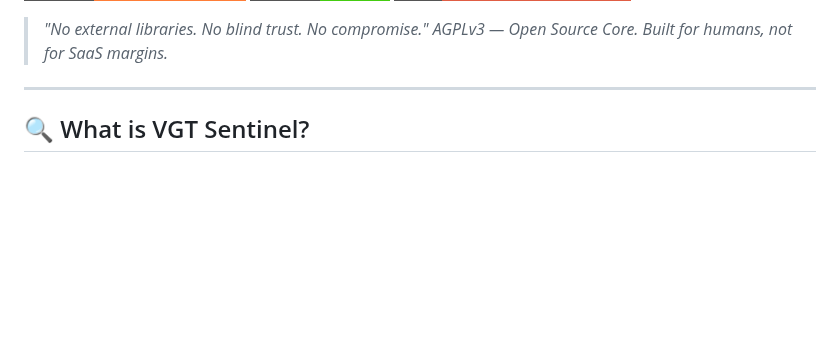
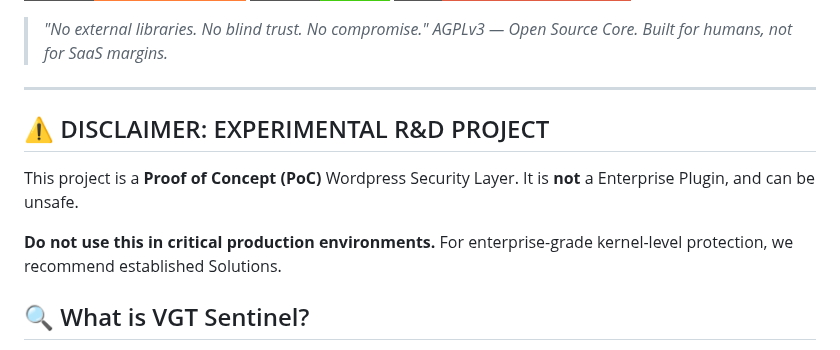
Before and after one commit to visiongaiatechnology/sentinelcom, a Markdown page: README.md, the part around the change. Drawn GitHub-style; badges without logos; blank space fills up the shorter version.

```diff
--- a/README.md
+++ b/README.md
@@ -12,6 +12,12 @@
 > *AGPLv3 — Open Source Core. Built for humans, not for SaaS margins.*
 
 ---
+
+## ⚠️ DISCLAIMER: EXPERIMENTAL R&D PROJECT
+
+This project is a **Proof of Concept (PoC)** Wordpress Security Layer. It is **not** a Enterprise Plugin, and can be unsafe.
+
+**Do not use this in critical production environments.** For enterprise-grade kernel-level protection, we recommend established Solutions.
 
 ## 🔍 What is VGT Sentinel?
 
```
